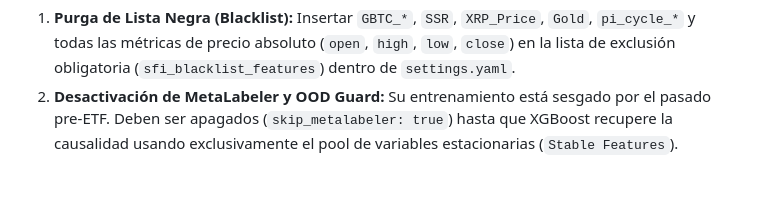
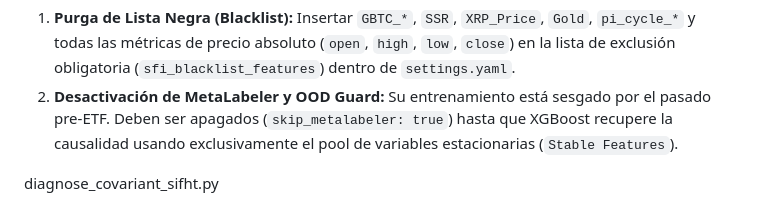
Before and after one commit to Lunanegra19/luna_v2, a Markdown page: docs/informe_covariate_shift_W3.md, the part around the change. GitHub-like rendering; blank space fills up the shorter version.

Commit message:
docs: append diagnostic script reference

```diff
--- a/docs/informe_covariate_shift_W3.md
+++ b/docs/informe_covariate_shift_W3.md
@@ -44,3 +44,5 @@ Para restaurar el *Edge* de la estrategia, se debe intervenir estructuralmente e
 
 1. **Purga de Lista Negra (Blacklist):** Insertar `GBTC_*`, `SSR`, `XRP_Price`, `Gold`, `pi_cycle_*` y todas las métricas de precio absoluto (`open`, `high`, `low`, `close`) en la lista de exclusión obligatoria (`sfi_blacklist_features`) dentro de `settings.yaml`.
 2. **Desactivación de MetaLabeler y OOD Guard:** Su entrenamiento está sesgado por el pasado pre-ETF. Deben ser apagados (`skip_metalabeler: true`) hasta que XGBoost recupere la causalidad usando exclusivamente el pool de variables estacionarias (`Stable Features`).
+
+diagnose_covariant_sifht.py
```
